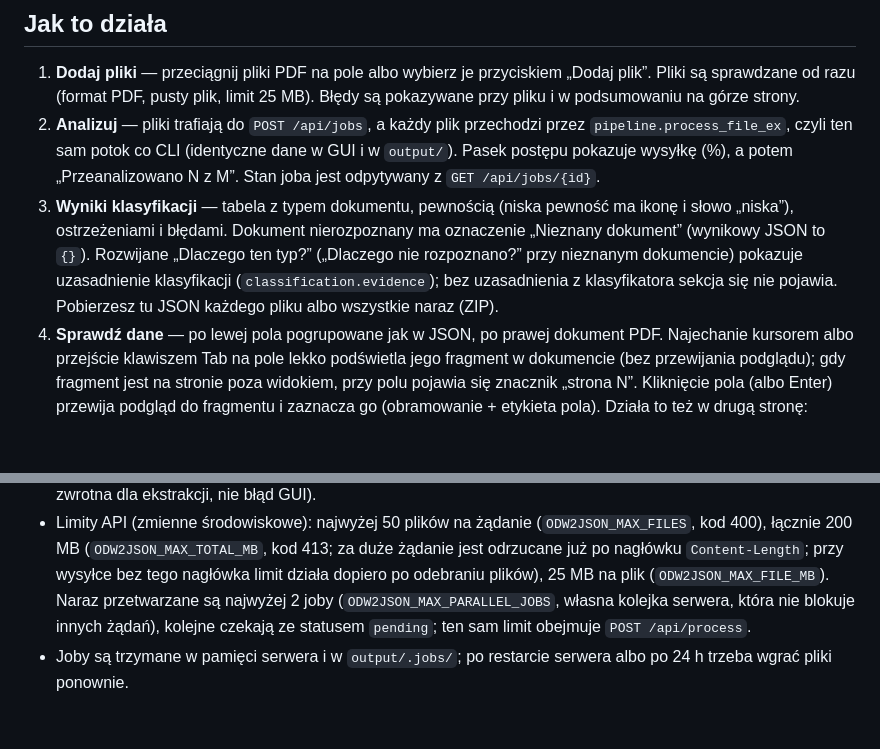
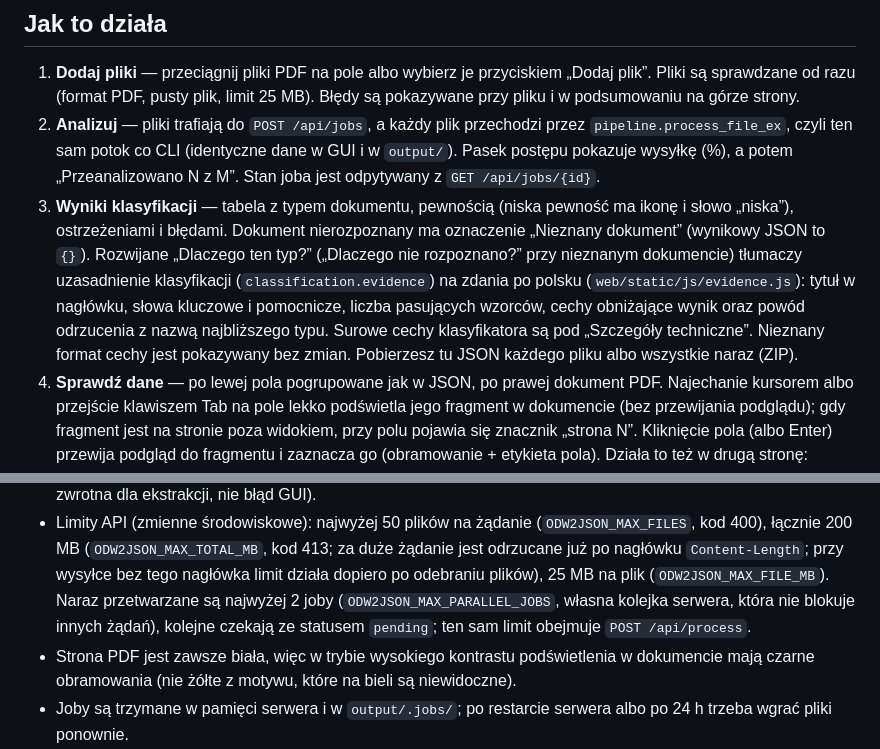
Before and after one commit to TybBla/jsonix, a Markdown page: docs/gui.md, 2 parts joined by grey strips. GitHub-like rendering; blank space fills up the shorter version.

```diff
--- a/docs/gui.md
+++ b/docs/gui.md
@@ -14,7 +14,7 @@ Otwórz http://127.0.0.1:8000. Opis API (OpenAPI): http://127.0.0.1:8000/docs.
 
 1. **Dodaj pliki** — przeciągnij pliki PDF na pole albo wybierz je przyciskiem „Dodaj plik”. Pliki są sprawdzane od razu (format PDF, pusty plik, limit 25 MB). Błędy są pokazywane przy pliku i w podsumowaniu na górze strony.
 2. **Analizuj** — pliki trafiają do `POST /api/jobs`, a każdy plik przechodzi przez `pipeline.process_file_ex`, czyli ten sam potok co CLI (identyczne dane w GUI i w `output/`). Pasek postępu pokazuje wysyłkę (%), a potem „Przeanalizowano N z M”. Stan joba jest odpytywany z `GET /api/jobs/{id}`.
-3. **Wyniki klasyfikacji** — tabela z typem dokumentu, pewnością (niska pewność ma ikonę i słowo „niska”), ostrzeżeniami i błędami. Dokument nierozpoznany ma oznaczenie „Nieznany dokument” (wynikowy JSON to `{}`). Rozwijane „Dlaczego ten typ?” („Dlaczego nie rozpoznano?” przy nieznanym dokumencie) pokazuje uzasadnienie klasyfikacji (`classification.evidence`); bez uzasadnienia z klasyfikatora sekcja się nie pojawia. Pobierzesz tu JSON każdego pliku albo wszystkie naraz (ZIP).
+3. **Wyniki klasyfikacji** — tabela z typem dokumentu, pewnością (niska pewność ma ikonę i słowo „niska”), ostrzeżeniami i błędami. Dokument nierozpoznany ma oznaczenie „Nieznany dokument” (wynikowy JSON to `{}`). Rozwijane „Dlaczego ten typ?” („Dlaczego nie rozpoznano?” przy nieznanym dokumencie) tłumaczy uzasadnienie klasyfikacji (`classification.evidence`) na zdania po polsku (`web/static/js/evidence.js`): tytuł w nagłówku, słowa kluczowe i pomocnicze, liczba pasujących wzorców, cechy obniżające wynik oraz powód odrzucenia z nazwą najbliższego typu. Surowe cechy klasyfikatora są pod „Szczegóły techniczne”. Nieznany format cechy jest pokazywany bez zmian. Pobierzesz tu JSON każdego pliku albo wszystkie naraz (ZIP).
 4. **Sprawdź dane** — po lewej pola pogrupowane jak w JSON, po prawej dokument PDF. Najechanie kursorem albo przejście klawiszem Tab na pole lekko podświetla jego fragment w dokumencie (bez przewijania podglądu); gdy fragment jest na stronie poza widokiem, przy polu pojawia się znacznik „strona N”. Kliknięcie pola (albo Enter) przewija podgląd do fragmentu i zaznacza go (obramowanie + etykieta pola). Działa to też w drugą stronę: najechanie na podświetlony fragment w dokumencie wyróżnia odpowiadające mu pole (lista pól przewija się, jeśli pole jest poza widokiem), a kliknięcie fragmentu zaznacza pole. Zejście kursorem lub fokusem przywraca zaznaczenie z ostatniego kliknięcia. Na wąskim ekranie przełączasz widok przyciskami „Pola / Dokument”.
 5. **Popraw wartość (opcjonalnie)** — „Zmień” przy polu otwiera edycję (Enter zapisuje, Esc anuluje, puste pole = `null`). Zmienione pole ma oznaczenie „Zmieniono ręcznie” i przycisk „Przywróć wartość z dokumentu”. Liczby zostają liczbami („7 500,50” → `7500.5`).
 6. **Pobierz JSON** — wynik dokumentu jako plik `.json` o nazwie jak PDF, razem z Twoimi zmianami.
@@ -39,6 +39,7 @@ Lista pól powstaje z `data`, a nie z `trace`, więc widać też pola bez warto
 - **Pola wyliczone** (`method: derived`, np. opis czynności ze słownika) nie mają fragmentu źródłowego — GUI pokazuje komunikat ostrzegawczy z informacją, że wartość wyliczono.
 - Gdy `source_snippet` wskazuje inny fragment niż ten z wartością, podświetlany jest fragment (to informacja zwrotna dla ekstrakcji, nie błąd GUI).
 - Limity API (zmienne środowiskowe): najwyżej 50 plików na żądanie (`ODW2JSON_MAX_FILES`, kod 400), łącznie 200 MB (`ODW2JSON_MAX_TOTAL_MB`, kod 413; za duże żądanie jest odrzucane już po nagłówku `Content-Length`; przy wysyłce bez tego nagłówka limit działa dopiero po odebraniu plików), 25 MB na plik (`ODW2JSON_MAX_FILE_MB`). Naraz przetwarzane są najwyżej 2 joby (`ODW2JSON_MAX_PARALLEL_JOBS`, własna kolejka serwera, która nie blokuje innych żądań), kolejne czekają ze statusem `pending`; ten sam limit obejmuje `POST /api/process`.
+- Strona PDF jest zawsze biała, więc w trybie wysokiego kontrastu podświetlenia w dokumencie mają czarne obramowania (nie żółte z motywu, które na bieli są niewidoczne).
 - Joby są trzymane w pamięci serwera i w `output/.jobs/`; po restarcie serwera albo po 24 h trzeba wgrać pliki ponownie.
 - Zmiany wpisane w GUI trafiają do „Pobierz JSON” na ekranie „Sprawdź dane”. ZIP i „Pobierz JSON” w tabeli wyników zawierają wynik z serwera (bez zmian ręcznych). Zmiany są trzymane w przeglądarce do odświeżenia strony.
 
```
Also changed, not shown: docs/img/gui-dlaczego-ten-typ.jpg, 4 other files.
